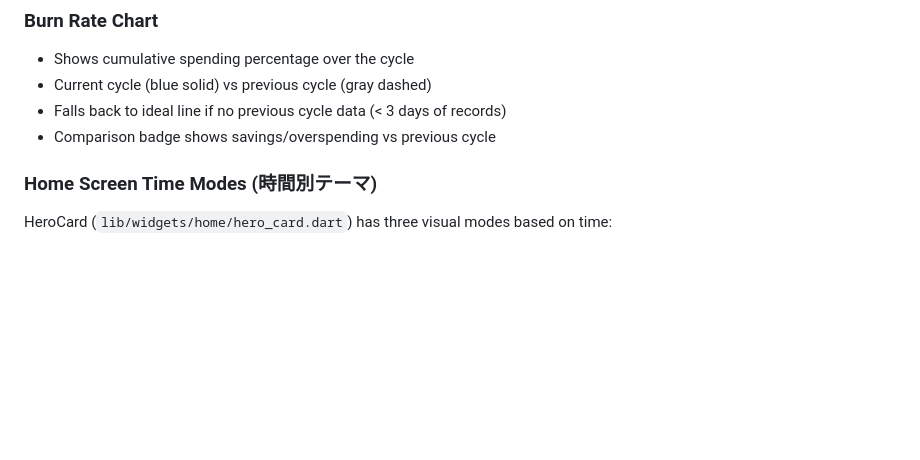
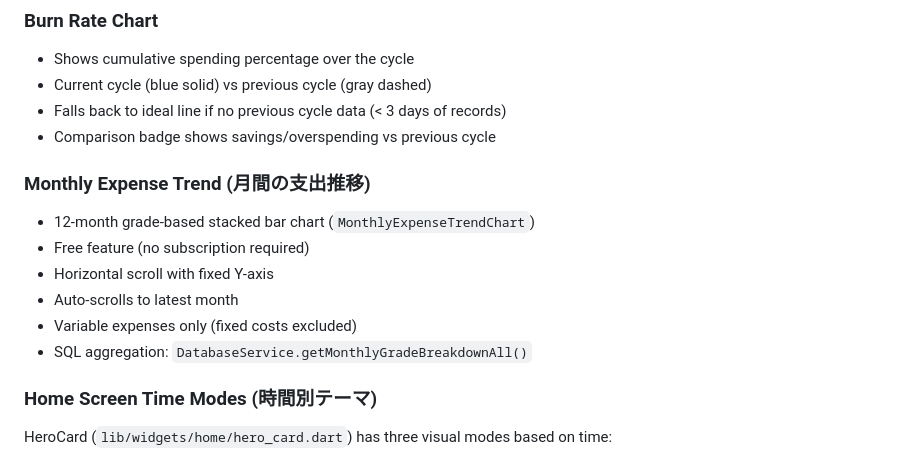
Before and after one commit to yuki-programmer/savesmart_app, a Markdown page: CLAUDE.md, the part around one of its changes. Drawn GitHub-style; blank space fills up the shorter version.

```diff
--- a/CLAUDE.md
+++ b/CLAUDE.md
@@ -160,6 +163,14 @@ Text('¥${formatNumber(amount)}')  // ¥1,234
 - Current cycle (blue solid) vs previous cycle (gray dashed)
 - Falls back to ideal line if no previous cycle data (< 3 days of records)
 - Comparison badge shows savings/overspending vs previous cycle
+
+### Monthly Expense Trend (月間の支出推移)
+- 12-month grade-based stacked bar chart (`MonthlyExpenseTrendChart`)
+- Free feature (no subscription required)
+- Horizontal scroll with fixed Y-axis
+- Auto-scrolls to latest month
+- Variable expenses only (fixed costs excluded)
+- SQL aggregation: `DatabaseService.getMonthlyGradeBreakdownAll()`
 
 ### Home Screen Time Modes (時間別テーマ)
 HeroCard (`lib/widgets/home/hero_card.dart`) has three visual modes based on time:
```
Also changed, not shown: other parts of CLAUDE.md (+42 -1 lines), function.md (+20 -3 lines).
